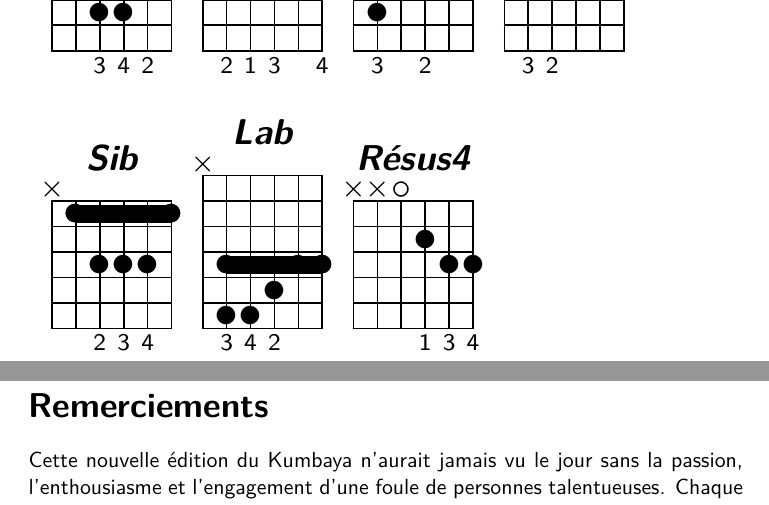
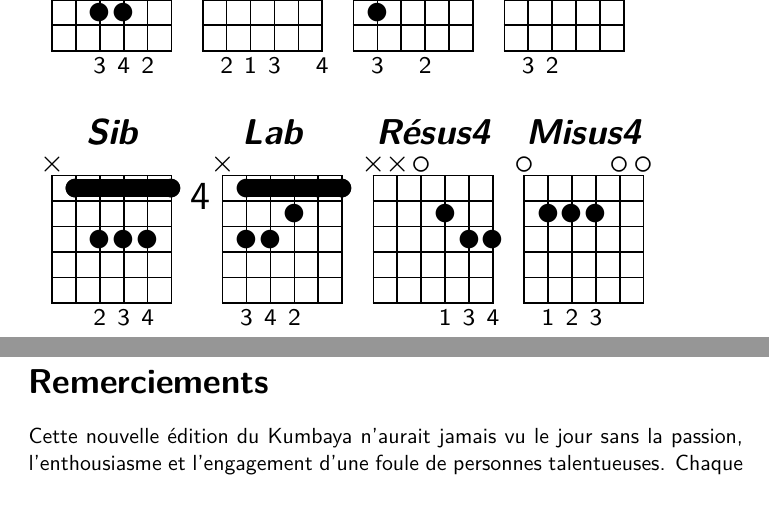
Before and after one commit to GuillaumeMilani/kumbaya-2025, a LaTeX document (content/0_chansonnier.tex, which reads content/3_methodologie.tex): two parts of pages 219 and 220 of 222, joined at a grey line, cut so that both start at the same text. Compiled offline with pdfLaTeX.

Commit message:
Ajout Misus4

```diff
--- a/content/3_methodologie.tex
+++ b/content/3_methodologie.tex
@@ -131,5 +131,6 @@ Un accord est un groupe de notes qui sonnent harmonieusement lorsqu'on les joue
 \newline
 \newline
 \gtab{Sib}{X(13331):X02340}
-\gtab{Lab}{X(66544):X34200}
+\gtab{Lab}{4:X(33211):X34200}
 \gtab{Résus4}{XX0233:XX0134}
+\gtab{Misus4}{022200:012300}
```
